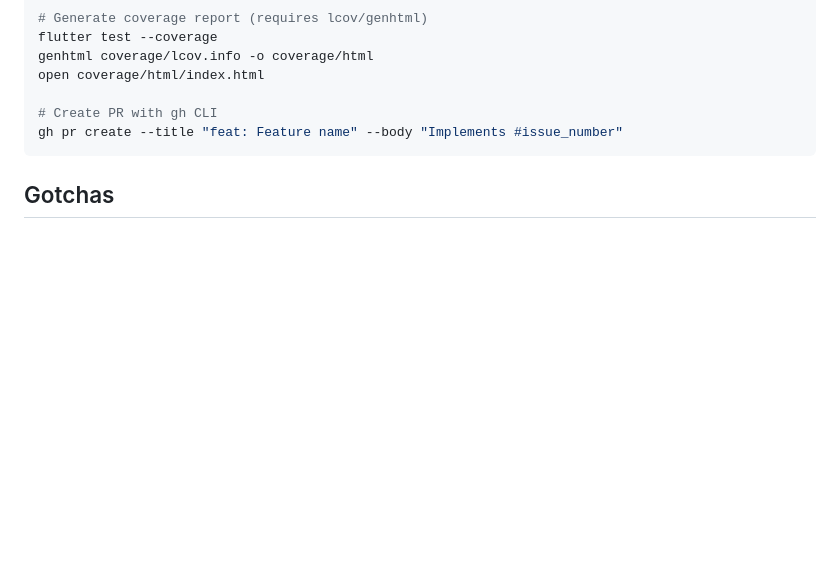
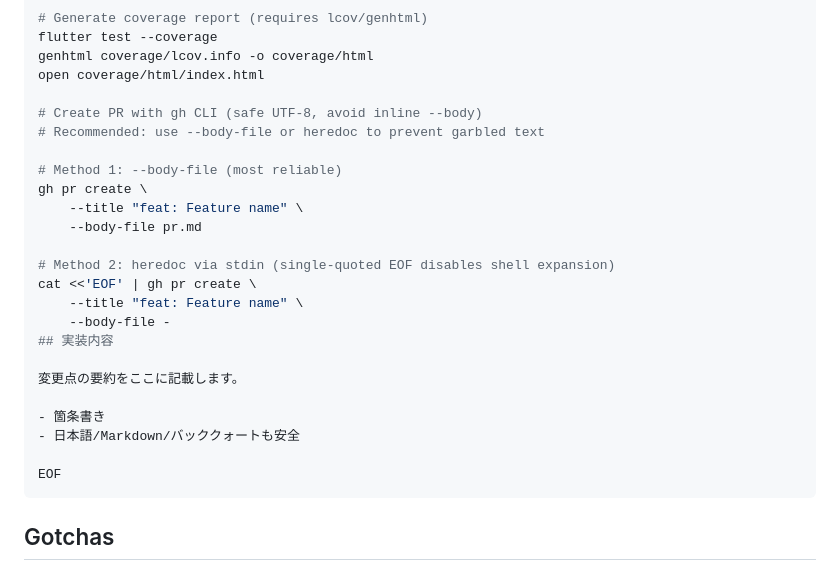
Before and after one commit to kazweda/adaptive_control_lab, a Markdown page: .github/copilot-instructions.md, the part around the change. Rendered like a GitHub page; blank space fills up the shorter version.

Commit message:
docs: update PR creation guidelines to use --body-file or heredoc to avoid UTF-8/quote issues

````diff
--- a/.github/copilot-instructions.md
+++ b/.github/copilot-instructions.md
@@ -182,8 +182,26 @@ flutter test --coverage
 genhtml coverage/lcov.info -o coverage/html
 open coverage/html/index.html
 
-# Create PR with gh CLI
-gh pr create --title "feat: Feature name" --body "Implements #issue_number"
+# Create PR with gh CLI (safe UTF-8, avoid inline --body)
+# Recommended: use --body-file or heredoc to prevent garbled text
+
+# Method 1: --body-file (most reliable)
+gh pr create \
+	--title "feat: Feature name" \
+	--body-file pr.md
+
+# Method 2: heredoc via stdin (single-quoted EOF disables shell expansion)
+cat <<'EOF' | gh pr create \
+	--title "feat: Feature name" \
+	--body-file -
+## 実装内容
+
+変更点の要約をここに記載します。
+
+- 箇条書き
+- 日本語/Markdown/バッククォートも安全
+
+EOF
 ```
 
 ## Gotchas
````
